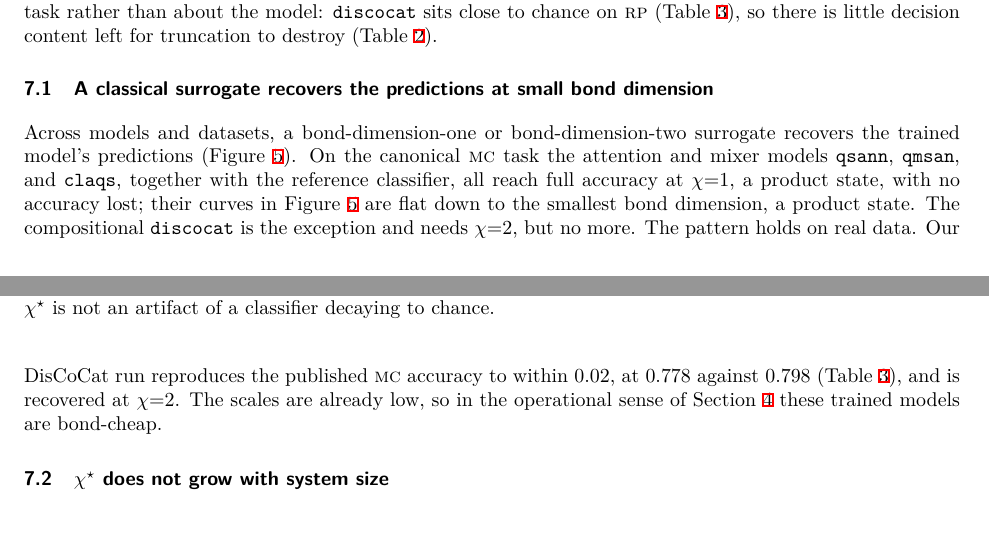
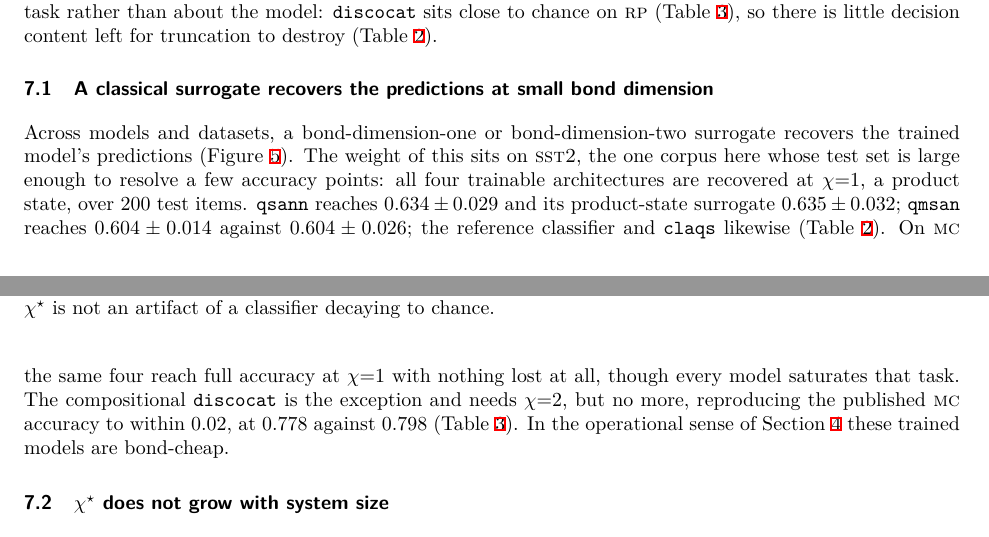
Before and after one commit to minhaz-42/simcert-qnlp, a LaTeX paper (paper/main.tex): two parts of pages 7 and 8 of 20, joined at a grey line, cut so that both start at the same text. The pictures show the PDF file paper/main.pdf that the author committed with the source.

Commit message:
Audit all four trainable models on SST-2, the one corpus that can carry the claim
qsann and qmsan had no SST-2 audit at all and the results table rested on 29- and
31-sentence lambeq splits for most of its rows. Four seeds each at n_qubits=4 now
put every trainable architecture on the 200-item SST-2 test set, and all four are
recovered at chi*=1:

  qsann     0.634+-0.029, product-state surrogate 0.635+-0.032
  qmsan     0.604+-0.014, product-state surrogate 0.604+-0.026
  vqc_text  0.621+-0.043 (8 seeds, unchanged)
  claqs     0.610 (1 seed, more running)

Run with audit.entanglement_removal=false, matching how the existing SST-2 runs
were done: the separable twin is a second full 40-epoch training inside every job
and roughly doubles a run that already costs two CPU-hours. DeltaA_ent therefore
reads n/a on the two new rows; the trajectory control now carries that argument
on 360 snapshots.

Two corrections this forced. The results-table caption claimed the attention and
mixer models are "recovered at chi=1 with no disagreements at all", which was true
while every row was MC or RP and is false on SST-2, where the surrogate disagrees
on about 14 of 200 items for qsann without losing accuracy. And the results prose
led with MC, a task every model saturates; it now leads with SST-2 and says why.
One qsann seed lands AMBIGUOUS rather than CLASSICALLY_SIMULABLE, because it beats
its matched classical baseline by 0.045 and so trips the baseline-gap axis. chi* is
still 1 there: the model is better than bag-of-words, but not because of the
quantum resource.

Main content stays at exactly 12 pages; no overfull boxes; no dashes.

Co-Authored-By: Claude Opus 5 <noreply@anthropic.com>

```diff
--- a/paper/main.tex
+++ b/paper/main.tex
@@ -376,16 +376,16 @@ destroy (Table~\ref{tab:results}).
 
 \subsection{A classical surrogate recovers the predictions at small bond dimension}
 Across models and datasets, a bond-dimension-one or bond-dimension-two surrogate recovers the
-trained model's predictions (Figure~\ref{fig:curves}). On the canonical \textsc{mc} task the
-attention and mixer models \texttt{qsann}, \texttt{qmsan}, and \texttt{claqs}, together with the
-reference classifier, all reach full accuracy at $\chi{=}1$, a product state, with no accuracy lost;
-their curves in Figure~\ref{fig:curves} are flat down to the smallest bond dimension, a product
-state. The
-compositional \texttt{discocat} is the exception and needs $\chi{=}2$, but no more. The pattern
-holds on real data. Our DisCoCat run reproduces the published \textsc{mc} accuracy to within $0.02$,
-at $0.778$ against $0.798$ (Table~\ref{tab:repro}), and is recovered at $\chi{=}2$. The scales are
-already low, so in the operational sense of Section~\ref{sec:framework} these trained models are
-bond-cheap.
+trained model's predictions (Figure~\ref{fig:curves}). The weight of this sits on \textsc{sst2},
+the one corpus here whose test set is large enough to resolve a few accuracy points: all four
+trainable architectures are recovered at $\chi{=}1$, a product state, over $200$ test items.
+\texttt{qsann} reaches $0.634\pm0.029$ and its product-state surrogate $0.635\pm0.032$;
+\texttt{qmsan} reaches $0.604\pm0.014$ against $0.604\pm0.026$; the reference classifier and
+\texttt{claqs} likewise (Table~\ref{tab:results}). On \textsc{mc} the same four reach full accuracy at $\chi{=}1$ with nothing
+lost at all, though every model saturates that task. The compositional
+\texttt{discocat} is the exception and needs $\chi{=}2$, but no more, reproducing the published
+\textsc{mc} accuracy to within $0.02$, at $0.778$ against $0.798$ (Table~\ref{tab:repro}). In the
+operational sense of Section~\ref{sec:framework} these trained models are bond-cheap.
 
 \subsection{$\chistar$ does not grow with system size}
 The obvious objection is that small circuits are trivially simulable, so the audit only bites at
@@ -567,5 +567,3 @@ the full model disagree, which is what separates a p-value of one obtained becau
 predict identically ($d{=}0$) from one obtained because their disagreements happen to be balanced;
 \chistar\ is Eq.~\ref{eq:chistar}; $\bar S$ is the mean bipartite entanglement entropy in nats;
 $\Delta A_{\mathrm{ent}}$ is the entanglement-removal gap, marked \texttt{n/a} where a separable
-twin is not defined. Attention and mixer models are recovered at $\chi{=}1$ with no disagreements at all,
-and \texttt{discocat} needs $\chi{=}2$.}
@@ -625,9 +625,9 @@ additional compute would change what we can measure; the rest of the audit is CP
 There is a constructive reading. A quantum implementation earns its overhead only where a classical
 MPS cannot follow, that is where \chistar\ grows with system size, and none of the audited models
 show it growing. The audit therefore names a target rather than cataloguing a shortfall, and poses
-the next questions: which architectural choices, if any, make \chistar\ grow with $n$, and should
-QNLP benchmarks report a simulability certificate alongside accuracy, as the tabular and vision
-audits now do \citep{bowles2024,bermejo2024}? \emph{Until a QNLP model shows its bond dimension
+the next questions: which architectural choices make \chistar\ grow with $n$, and should QNLP
+benchmarks report a simulability certificate alongside accuracy, as tabular and vision audits now
+do? \emph{Until a QNLP model shows its bond dimension
 growing, the burden of proof sits with the model, not the skeptic.}
 
 \subsubsection*{Reproducibility statement}
```
Also changed, not shown: paper/tables/results.tex (+2 -0 lines), figures/chi_curves.pdf, figures/chi_curves.png, figures/control.pdf, figures/repro.pdf, figures/scaling.pdf, figures/witnesses.pdf, paper/main.pdf, paper/main_preprint.pdf, paper/main.tex (6 more changed lines), 16 other files.
